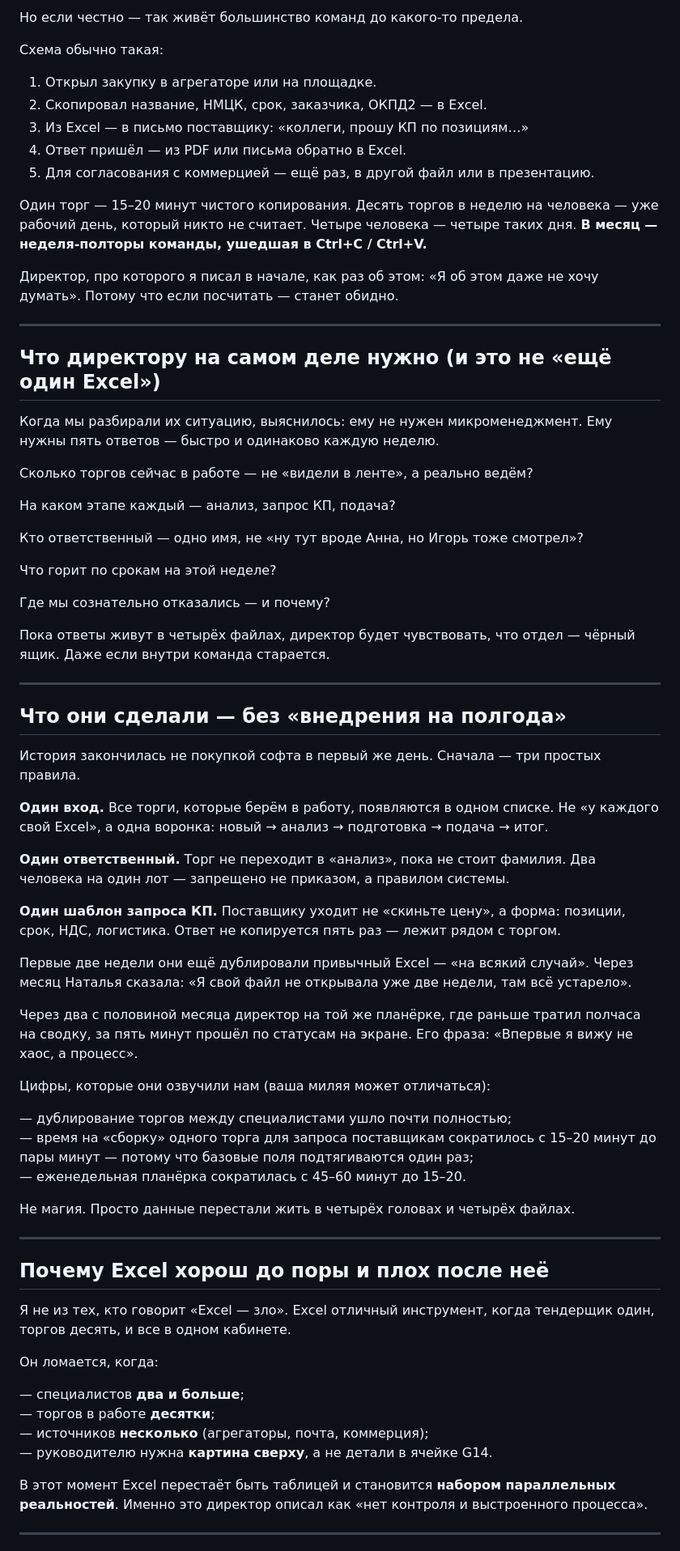
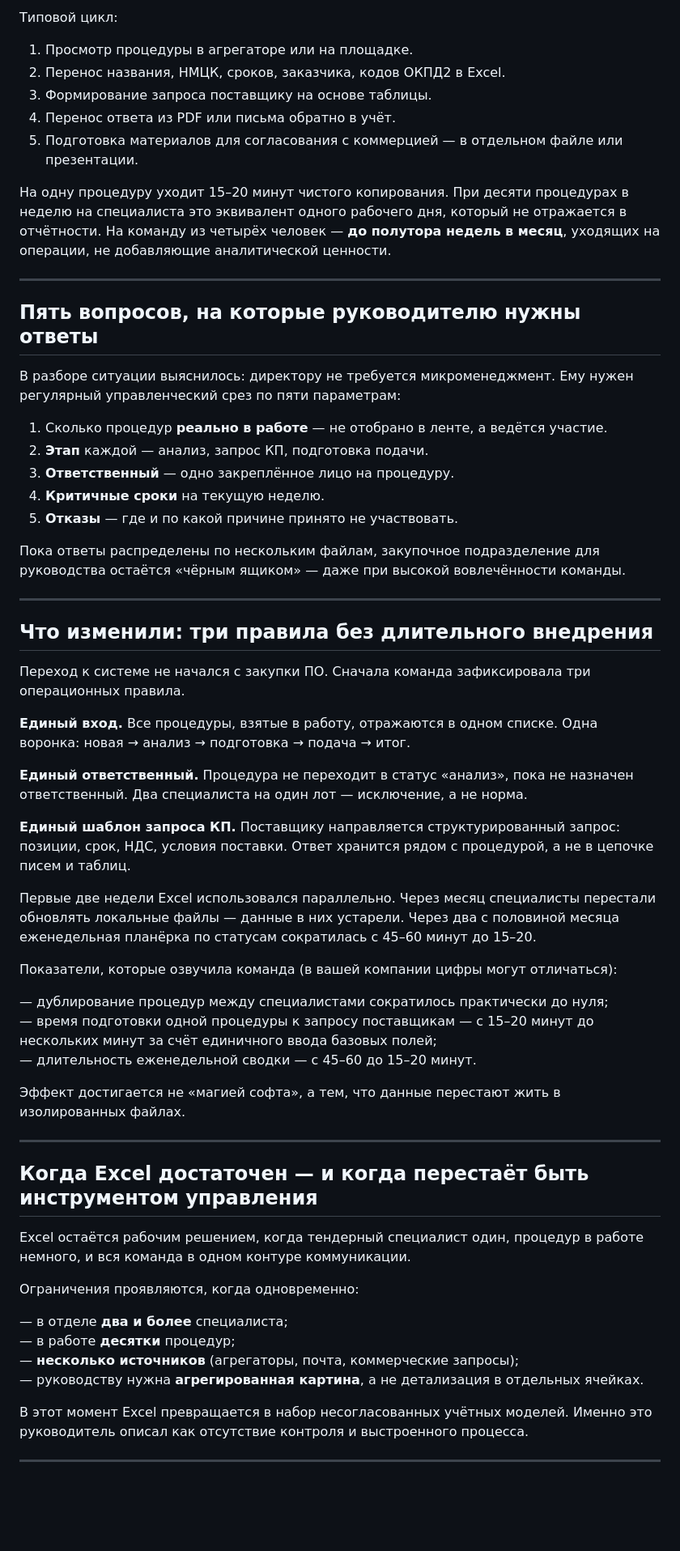
Before and after one commit to kolomoets-netizen/Link, a Markdown page: content/articles/vc-process-torgovaya-kompaniya.md, the part around one of its changes. Shown at 81% size. Drawn GitHub-style; blank space fills up the shorter version.

Commit message:
docs(article): деловой B2B-тон для VC-статьи про тендерный процесс
Co-authored-by: kolomoets-netizen <kolomoets-netizen@users.noreply.github.com>

```diff
--- a/content/articles/vc-process-torgovaya-kompaniya.md
+++ b/content/articles/vc-process-torgovaya-kompaniya.md
@@ -56,74 +54,64 @@
 
-Но если честно — так живёт большинство команд до какого-то предела.
+Типовой цикл:
 
-Схема обычно такая:
+1. Просмотр процедуры в агрегаторе или на площадке.
+2. Перенос названия, НМЦК, сроков, заказчика, кодов ОКПД2 в Excel.
+3. Формирование запроса поставщику на основе таблицы.
+4. Перенос ответа из PDF или письма обратно в учёт.
+5. Подготовка материалов для согласования с коммерцией — в отдельном файле или презентации.
 
-1. Открыл закупку в агрегаторе или на площадке.
-2. Скопировал название, НМЦК, срок, заказчика, ОКПД2 — в Excel.
-3. Из Excel — в письмо поставщику: «коллеги, прошу КП по позициям…»
-4. Ответ пришёл — из PDF или письма обратно в Excel.
-5. Для согласования с коммерцией — ещё раз, в другой файл или в презентацию.
-
-Один торг — 15–20 минут чистого копирования. Десять торгов в неделю на человека — уже рабочий день, который никто не считает. Четыре человека — четыре таких дня. **В месяц — неделя-полторы команды, ушедшая в Ctrl+C / Ctrl+V.**
-
-Директор, про которого я писал в начале, как раз об этом: «Я об этом даже не хочу думать». Потому что если посчитать — станет обидно.
+На одну процедуру уходит 15–20 минут чистого копирования. При десяти процедурах в неделю на специалиста это эквивалент одного рабочего дня, который не отражается в отчётности. На команду из четырёх человек — **до полутора недель в месяц**, уходящих на операции, не добавляющие аналитической ценности.
 
 ---
 
-## Что директору на самом деле нужно (и это не «ещё один Excel»)
+## Пять вопросов, на которые руководителю нужны ответы
 
-Когда мы разбирали их ситуацию, выяснилось: ему не нужен микроменеджмент. Ему нужны пять ответов — быстро и одинаково каждую неделю.
+В разборе ситуации выяснилось: директору не требуется микроменеджмент. Ему нужен регулярный управленческий срез по пяти параметрам:
 
-Сколько торгов сейчас в работе — не «видели в ленте», а реально ведём?
+1. Сколько процедур **реально в работе** — не отобрано в ленте, а ведётся участие.
+2. **Этап** каждой — анализ, запрос КП, подготовка подачи.
+3. **Ответственный** — одно закреплённое лицо на процедуру.
+4. **Критичные сроки** на текущую неделю.
+5. **Отказы** — где и по какой причине принято не участвовать.
 
-На каком этапе каждый — анализ, запрос КП, подача?
-
-Кто ответственный — одно имя, не «ну тут вроде Анна, но Игорь тоже смотрел»?
-
-Что горит по срокам на этой неделе?
-
-Где мы сознательно отказались — и почему?
-
-Пока ответы живут в четырёх файлах, директор будет чувствовать, что отдел — чёрный ящик. Даже если внутри команда старается.
+Пока ответы распределены по нескольким файлам, закупочное подразделение для руководства остаётся «чёрным ящиком» — даже при высокой вовлечённости команды.
 
 ---
 
-## Что они сделали — без «внедрения на полгода»
+## Что изменили: три правила без длительного внедрения
 
-История закончилась не покупкой софта в первый же день. Сначала — три простых правила.
+Переход к системе не начался с закупки ПО. Сначала команда зафиксировала три операционных правила.
 
-**Один вход.** Все торги, которые берём в работу, появляются в одном списке. Не «у каждого свой Excel», а одна воронка: новый → анализ → подготовка → подача → итог.
+**Единый вход.** Все процедуры, взятые в работу, отражаются в одном списке. Одна воронка: новая → анализ → подготовка → подача → итог.
 
-**Один ответственный.** Торг не переходит в «анализ», пока не стоит фамилия. Два человека на один лот — запрещено не приказом, а правилом системы.
+**Единый ответственный.** Процедура не переходит в статус «анализ», пока не назначен ответственный. Два специалиста на один лот — исключение, а не норма.
 
-**Один шаблон запроса КП.** Поставщику уходит не «скиньте цену», а форма: позиции, срок, НДС, логистика. Ответ не копируется пять раз — лежит рядом с торгом.
+**Единый шаблон запроса КП.** Поставщику направляется структурированный запрос: позиции, срок, НДС, условия поставки. Ответ хранится рядом с процедурой, а не в цепочке писем и таблиц.
 
-Первые две недели они ещё дублировали привычный Excel — «на всякий случай». Через месяц Наталья сказала: «Я свой файл не открывала уже две недели, там всё устарело».
+Первые две недели Excel использовался параллельно. Через месяц специалисты перестали обновлять локальные файлы — данные в них устарели. Через два с половиной месяца еженедельная планёрка по статусам сократилась с 45–60 минут до 15–20.
 
-Через два с половиной месяца директор на той же планёрке, где раньше тратил полчаса на сводку, за пять минут прошёл по статусам на экране. Его фраза: «Впервые я вижу не хаос, а процесс».
+Показатели, которые озвучила команда (в вашей компании цифры могут отличаться):
 
-Цифры, которые они озвучили нам (ваша миляя может отличаться):
+— дублирование процедур между специалистами сократилось практически до нуля;
+— время подготовки одной процедуры к запросу поставщикам — с 15–20 минут до нескольких минут за счёт единичного ввода базовых полей;
+— длительность еженедельной сводки — с 45–60 до 15–20 минут.
 
-— дублирование торгов между специалистами ушло почти полностью;
-— время на «сборку» одного торга для запроса поставщикам сократилось с 15–20 минут до пары минут — потому что базовые поля подтягиваются один раз;
-— еженедельная планёрка сократилась с 45–60 минут до 15–20.
-
-Не магия. Просто данные перестали жить в четырёх головах и четырёх файлах.
+Эффект достигается не «магией софта», а тем, что данные перестают жить в изолированных файлах.
 
 ---
 
-## Почему Excel хорош до поры и плох после неё
+## Когда Excel достаточен — и когда перестаёт быть инструментом управления
 
-Я не из тех, кто говорит «Excel — зло». Excel отличный инструмент, когда тендерщик один, торгов десять, и все в одном кабинете.
+Excel остаётся рабочим решением, когда тендерный специалист один, процедур в работе немного, и вся команда в одном контуре коммуникации.
 
-Он ломается, когда:
+Ограничения проявляются, когда одновременно:
 
-— специалистов **два и больше**;
-— торгов в работе **десятки**;
-— источников **несколько** (агрегаторы, почта, коммерция);
-— руководителю нужна **картина сверху**, а не детали в ячейке G14.
+— в отделе **два и более** специалиста;
+— в работе **десятки** процедур;
+— **несколько источников** (агрегаторы, почта, коммерческие запросы);
+— руководству нужна **агрегированная картина**, а не детализация в отдельных ячейках.
 
-В этот момент Excel перестаёт быть таблицей и становится **набором параллельных реальностей**. Именно это директор описал как «нет контроля и выстроенного процесса».
+В этот момент Excel превращается в набор несогласованных учётных моделей. Именно это руководитель описал как отсутствие контроля и выстроенного процесса.
 
 ---
 
```
Also changed, not shown: other parts of content/articles/vc-process-torgovaya-kompaniya.md (+43 -47 lines).
